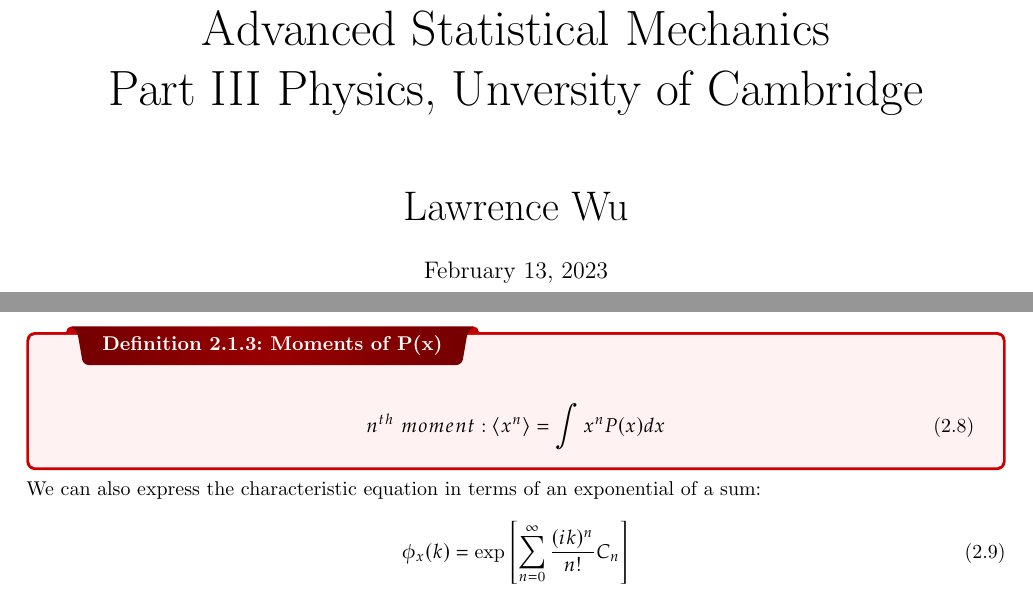
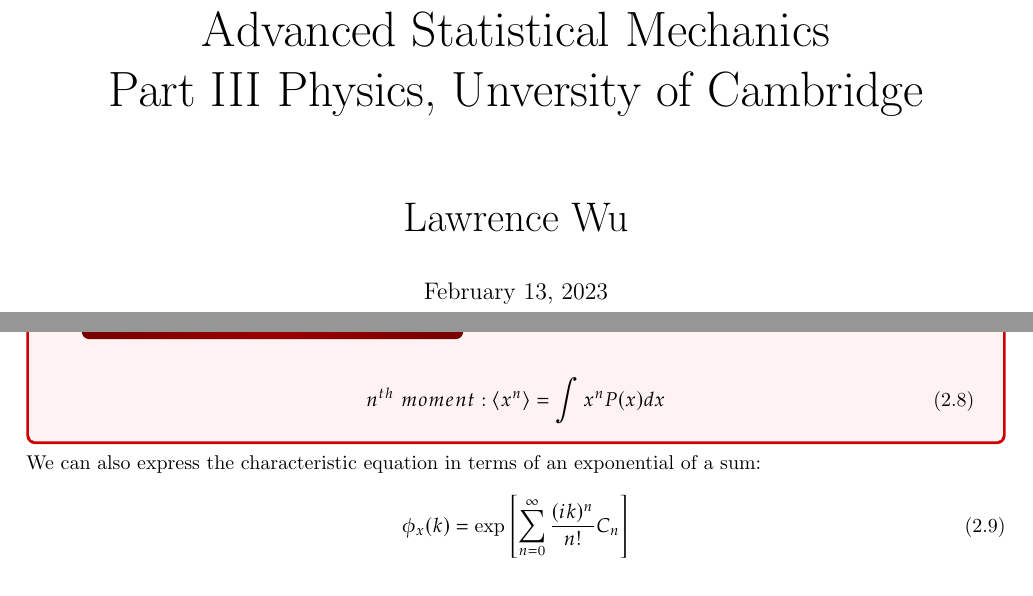
Before and after one commit to burnbadd/ASM-Typed-Notes, a LaTeX thesis (NOTES.tex, which reads preamble.tex): two parts of pages 1 and 8 of 21 before the commit and two parts of pages 1 and 8 of 23 after it, joined at a grey line, cut so that both start at the same text. Compiled offline with pdfLaTeX.

Commit message:
added \parskip for paragraph spacings

```diff
--- a/preamble.tex
+++ b/preamble.tex
@@ -777,3 +777,5 @@
 \makeatother
 
 \usepackage{cancel}
+
+\setlength{\parskip}{5pt}
```
